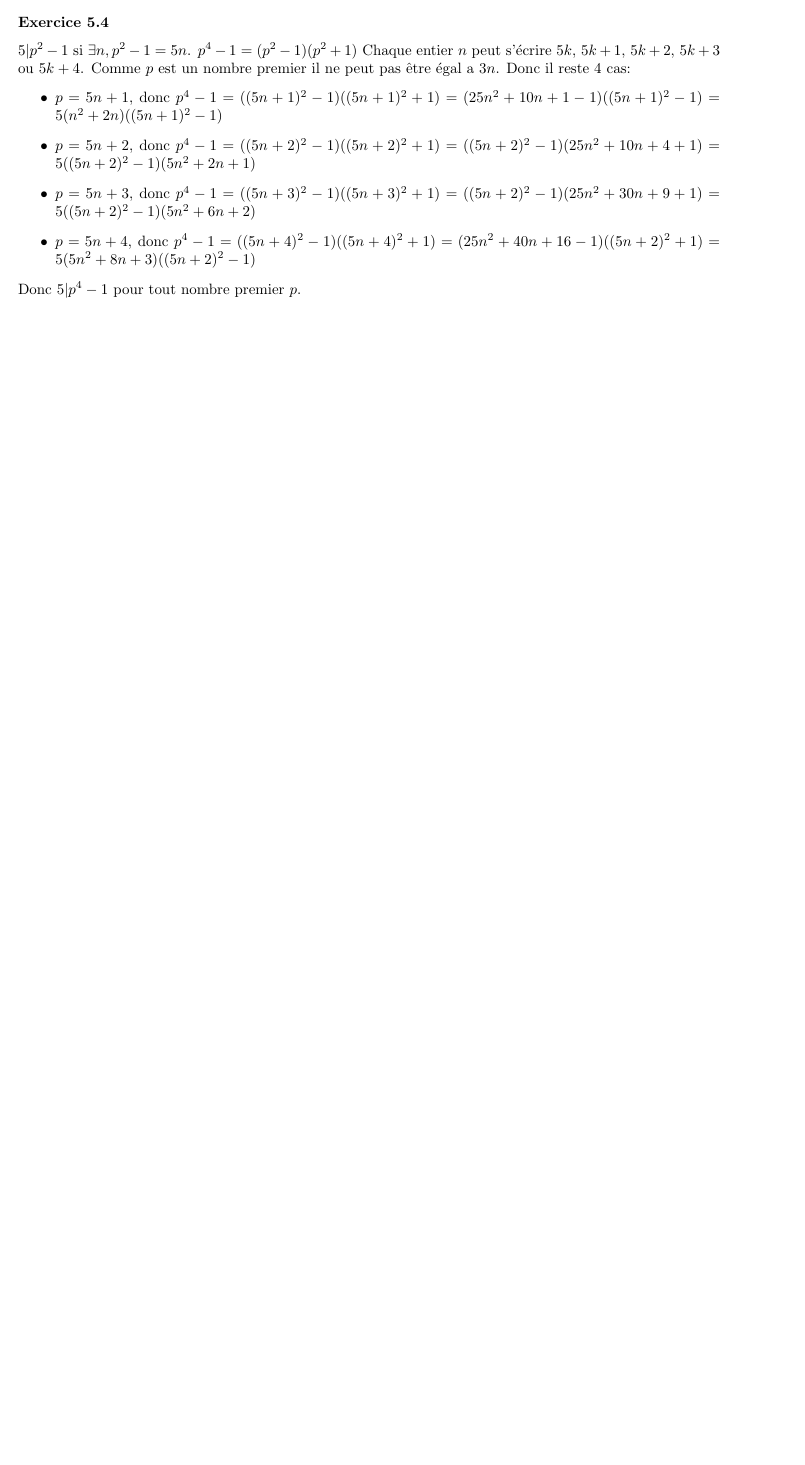
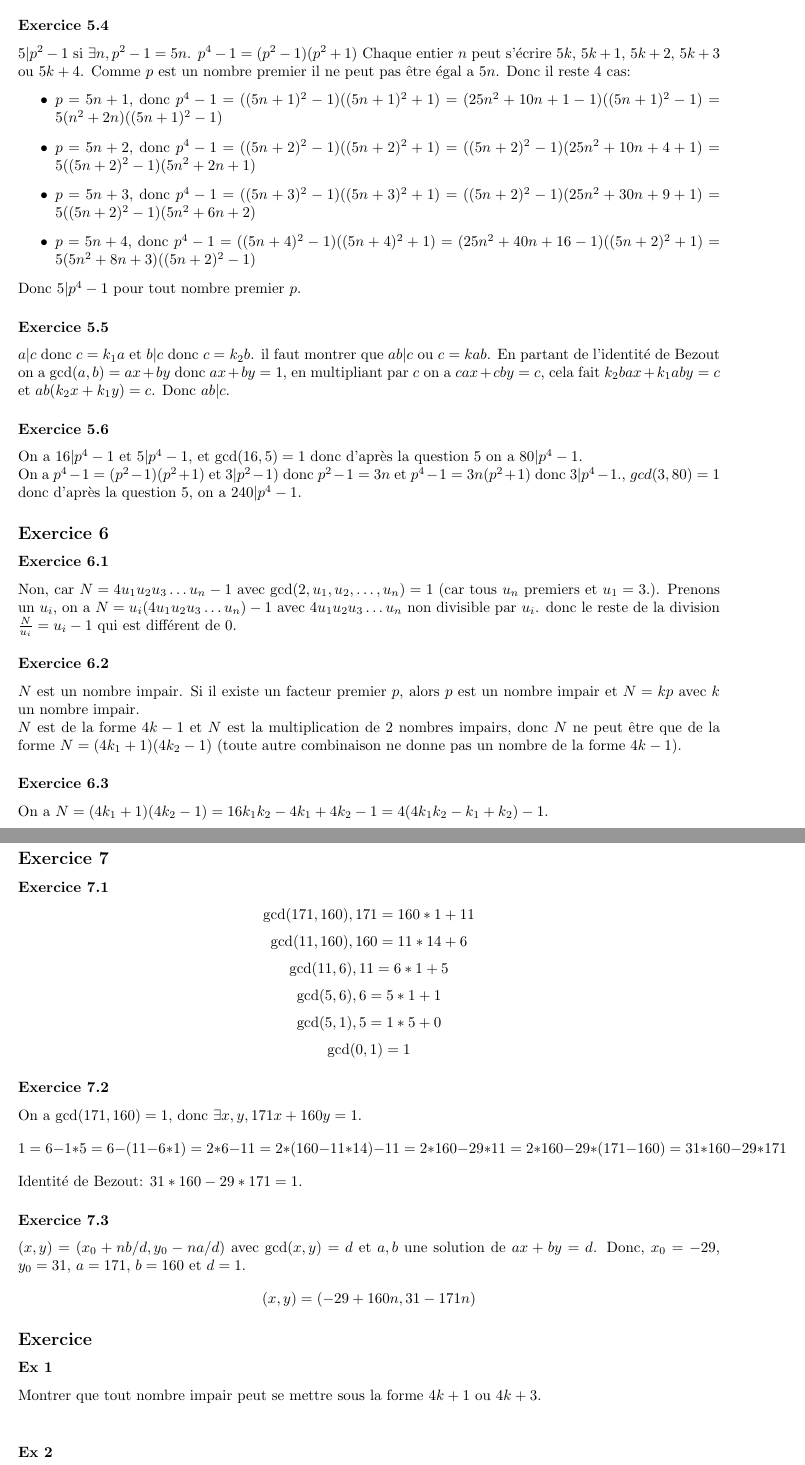
Before and after one commit to PAYRAULT/MPI, a LaTeX book (MEU204/TD/partial2020.tex): part of page 3 of 3 before the commit and two parts of pages 3 and 4 of 4 after it, the two joined at a grey line, cut so that both start at the same text, the shorter picture padded with empty space. Compiled offline with pdfLaTeX.

Commit message:
MEU204, partiel 2020 Ex7 et 6 pas fini

```diff
--- a/MEU204/TD/partial2020.tex
+++ b/MEU204/TD/partial2020.tex
@@ -139,7 +139,7 @@ Donc $3|p^2 -1$ pour tout nombre premier $p$.
 \subsubsection*{Exercice 5.4}
 $5 | p^2-1$ si $\exists n, p^2-1 = 5n$.
 $p^4 -1 = (p^2-1)(p^2+1)$
-Chaque entier $n$ peut s'\'ecrire $5k$, $5k+1$, $5k+2$, $5k+3$ ou $5k+4$. Comme $p$ est un nombre premier il ne peut pas \^etre \'egal a $3n$. Donc il reste 4 cas:
+Chaque entier $n$ peut s'\'ecrire $5k$, $5k+1$, $5k+2$, $5k+3$ ou $5k+4$. Comme $p$ est un nombre premier il ne peut pas \^etre \'egal a $5n$. Donc il reste 4 cas:
 \begin{itemize}
 \item $p = 5n+1$, donc $p^4-1 = ((5n+1)^2-1)((5n+1)^2+1) = (25n^2+10n+1-1)((5n+1)^2-1) = 5(n^2+2n)((5n+1)^2-1)$
 \item $p = 5n+2$, donc $p^4-1 = ((5n+2)^2-1)((5n+2)^2+1) = ((5n+2)^2-1)(25n^2+10n+4+1) = 5((5n+2)^2-1)(5n^2+2n+1)$
@@ -148,6 +148,49 @@ Chaque entier $n$ peut s'\'ecrire $5k$, $5k+1$, $5k+2$, $5k+3$ ou $5k+4$. Comme
 \end{itemize}
 Donc $5|p^4 -1$ pour tout nombre premier $p$.
 
+\subsubsection*{Exercice 5.5}
+$a | c$ donc $c = k_1a$ et $b | c$ donc $c = k_2b$. il faut montrer que $ab | c$ ou $c = kab$. En partant de l'identit\'e de Bezout on a $\gcd(a,b) = ax+ by$ donc $ax + by =1$, en multipliant par $c$ on a $cax+cby = c$, cela fait $k_2bax + k_1aby = c$ et $ab(k_2x+k_1y) = c$. Donc $ab| c$.
+
+
+\subsubsection*{Exercice 5.6}
+On a $16| p^4-1$ et $5|p^4-1$, et $\gcd(16, 5) = 1$ donc d'apr\`es la question 5 on a $80| p^4-1$.\\
+On a $p^4-1 = (p^2-1)(p^2+1)$ et $3|p^2-1)$ donc $p^2-1 = 3n$ et $p^4-1 = 3n(p^2+1)$ donc $3|p^4-1$., $gcd(3,80) = 1$ donc d'apr\`es la question 5, on a $240|p^4-1$.
+
+\subsection*{Exercice 6}
+\subsubsection*{Exercice 6.1}
+Non, car $N = 4u_1u_2u_3\ldots u_n -1$ avec $\gcd(2,u_1, u_2, \ldots, u_n) = 1$ (car tous $u_n$ premiers et $u_1=3$.). Prenons un $u_i$, on a $N = u_i(4u_1u_2u_3\ldots u_n) -1$ avec $4u_1u_2u_3\ldots u_n$ non divisible par $u_i$. donc le reste de la division $\frac{N}{u_i} = u_i-1$ qui est diff\'erent de 0.
+
+\subsubsection*{Exercice 6.2}
+$N$ est un nombre impair. Si il existe un facteur premier $p$, alors $p$ est un nombre impair et $N=kp$ avec $k$ un nombre impair.\\
+$N$ est de la forme $4k-1$ et $N$ est la multiplication de 2 nombres impairs, donc $N$ ne peut \^etre que de la forme $N=(4k_1+1)(4k_2-1)$ (toute autre combinaison ne donne pas un nombre de la forme $4k-1$).
+
+\subsubsection*{Exercice 6.3}
+On a $N = (4k_1+1)(4k_2-1) = 16k_1k_2-4k_1+4k_2-1 = 4(4k_1k_2-k_1+k_2)-1$.
+
+
+\subsection*{Exercice 7}
+\subsubsection*{Exercice 7.1}
+$$\gcd(171,160), 171 = 160*1 + 11$$
+$$\gcd(11,160), 160 = 11*14 + 6$$
+$$\gcd(11, 6), 11 = 6*1 + 5$$
+$$\gcd(5, 6), 6 = 5*1 + 1$$
+$$\gcd(5, 1), 5 = 1*5 + 0$$
+$$\gcd(0, 1) = 1$$
+
+\subsubsection*{Exercice 7.2}
+On a $\gcd(171,160) = 1$, donc $\exists x, y, 171x+160y = 1$.
+$$1 = 6 - 1*5 = 6 - (11-6*1) = 2*6-11 = 2*(160-11*14) - 11 = 2*160 - 29*11 = 2*160 -29*(171-160) = 31*160 -29*171$$
+Identit\'e de Bezout: $31*160 - 29*171 = 1$.
+
+\subsubsection*{Exercice 7.3}
+$(x,y) = (x_0 + nb/d, y_0 - na/d)$ avec $\gcd(x,y)=d$ et $a,b$ une solution de $ax+by=d$. Donc, $x_0=-29$, $y_0=31$, $a=171$, $b=160$ et $d=1$.
+$$
+(x,y) = (-29 + 160n, 31 - 171n)
+$$
 
 
 
+\subsection*{Exercice}
+\subsubsection{Ex 1}
+Montrer que tout nombre impair peut se mettre sous la forme $4k+1$ ou $4k+3$.\\
+\subsubsection{Ex 2}
```
Also changed, not shown: MEU204/TD/partial2020.pdf, MEU204/TD/partial2020.tex (5 more changed lines), 7 other files.
